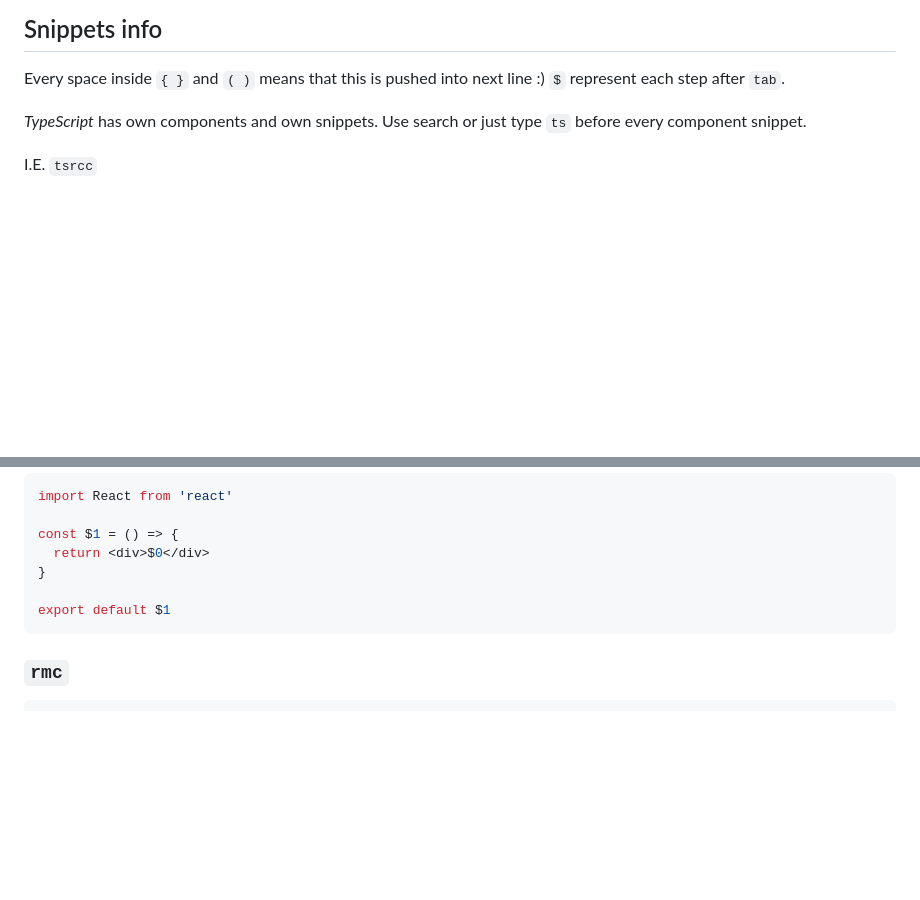
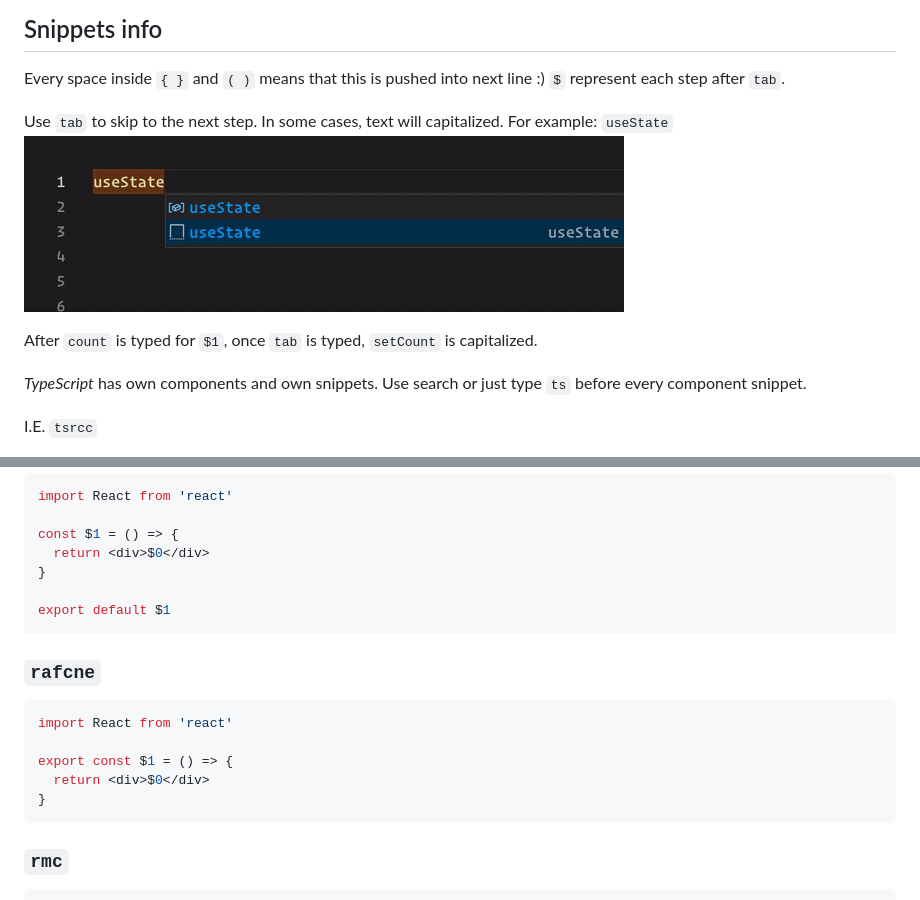
Before and after one commit to r5n-labs/vscode-react-javascript-snippets, a Markdown page: README.md, 2 parts joined by grey strips. Drawn GitHub-style; pictures changed too: images/capitalize.gif (added); blank space fills up the shorter version.

Commit message:
documentation for new snippets, capitalize example

````diff
--- a/README.md
+++ b/README.md
@@ -63,6 +63,14 @@ Here is direct link to marketplace [ES7 React/Redux/React-Native/JS Snippets](ht
 
 Every space inside `{ }` and `( )` means that this is pushed into next line :)
 `$` represent each step after `tab`.
+
+Use `tab` to skip to the next step.
+In some cases, text will capitalized. For example: `useState`
+<br>
+![Alt Text](./images/capitalize.gif)
+<br>
+
+After `count` is typed for `$1`, once `tab` is typed, `setCount` is capitalized.
 
 _TypeScript_ has own components and own snippets. Use search or just type `ts` before every component snippet.
 
@@ -414,6 +422,16 @@ const $1 = () => {
 export default $1
 ```
 
+### `rafcne`
+
+```javascript
+import React from 'react'
+
+export const $1 = () => {
+  return <div>$0</div>
+}
+```
+
 ### `rmc`
 
 ```javascript
````
Also changed, not shown: other parts of README.md (+143 -0 lines).
